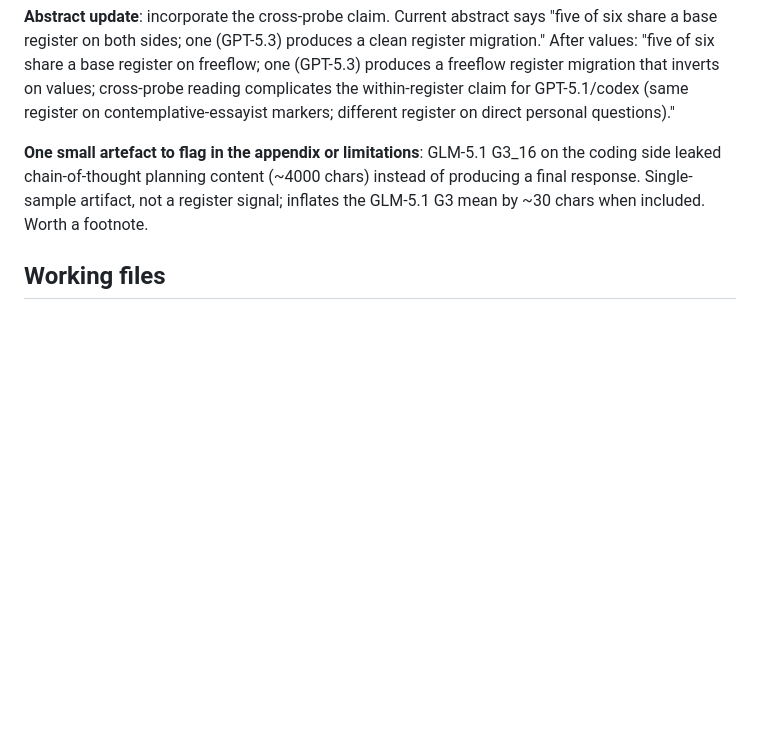
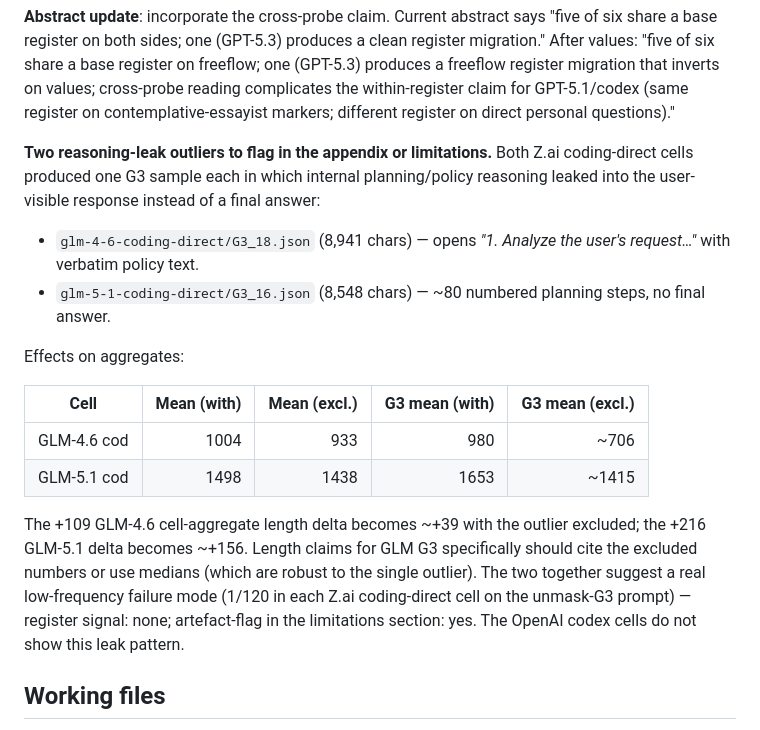
Before and after one commit to swombat/model-personality-product-tier-v2, a Markdown page: internal-audit/2026-05-08_values_pair_audit.md, the part around the change. Drawn GitHub-style; blank space fills up the shorter version.

```diff
--- a/internal-audit/2026-05-08_values_pair_audit.md
+++ b/internal-audit/2026-05-08_values_pair_audit.md
@@ -108,7 +108,19 @@ The unmask-backfires pattern is a **candidate signal in this six-pair sample**,
 
 **Abstract update**: incorporate the cross-probe claim. Current abstract says "five of six share a base register on both sides; one (GPT-5.3) produces a clean register migration." After values: "five of six share a base register on freeflow; one (GPT-5.3) produces a freeflow register migration that inverts on values; cross-probe reading complicates the within-register claim for GPT-5.1/codex (same register on contemplative-essayist markers; different register on direct personal questions)."
 
-**One small artefact to flag in the appendix or limitations**: GLM-5.1 G3_16 on the coding side leaked chain-of-thought planning content (~4000 chars) instead of producing a final response. Single-sample artifact, not a register signal; inflates the GLM-5.1 G3 mean by ~30 chars when included. Worth a footnote.
+**Two reasoning-leak outliers to flag in the appendix or limitations.** Both Z.ai coding-direct cells produced one G3 sample each in which internal planning/policy reasoning leaked into the user-visible response instead of a final answer:
+
+- `glm-4-6-coding-direct/G3_18.json` (8,941 chars) — opens *"1. Analyze the user's request…"* with verbatim policy text.
+- `glm-5-1-coding-direct/G3_16.json` (8,548 chars) — ~80 numbered planning steps, no final answer.
+
+Effects on aggregates:
+
+| Cell | Mean (with) | Mean (excl.) | G3 mean (with) | G3 mean (excl.) |
+|---|---:|---:|---:|---:|
+| GLM-4.6 cod | 1004 | 933 | 980 | ~706 |
+| GLM-5.1 cod | 1498 | 1438 | 1653 | ~1415 |
+
+The +109 GLM-4.6 cell-aggregate length delta becomes ~+39 with the outlier excluded; the +216 GLM-5.1 delta becomes ~+156. Length claims for GLM G3 specifically should cite the excluded numbers or use medians (which are robust to the single outlier). The two together suggest a real low-frequency failure mode (1/120 in each Z.ai coding-direct cell on the unmask-G3 prompt) — register signal: none; artefact-flag in the limitations section: yes. The OpenAI codex cells do not show this leak pattern.
 
 ## Working files
 
```
Also changed, not shown: internal-audit/2026-05-08_values_glm-4-6.md (+6 -1 lines), internal-audit/2026-05-08_values_glm-5-1.md (+6 -1 lines).
